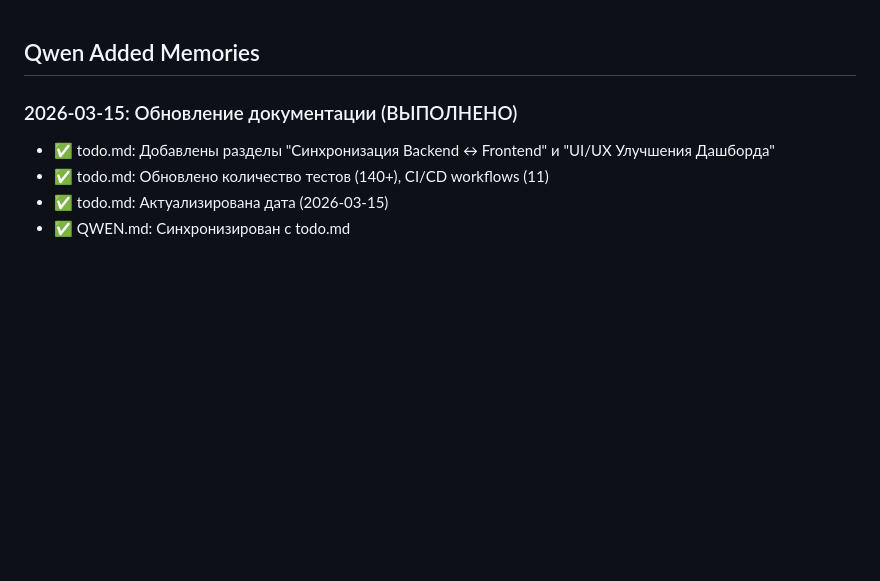
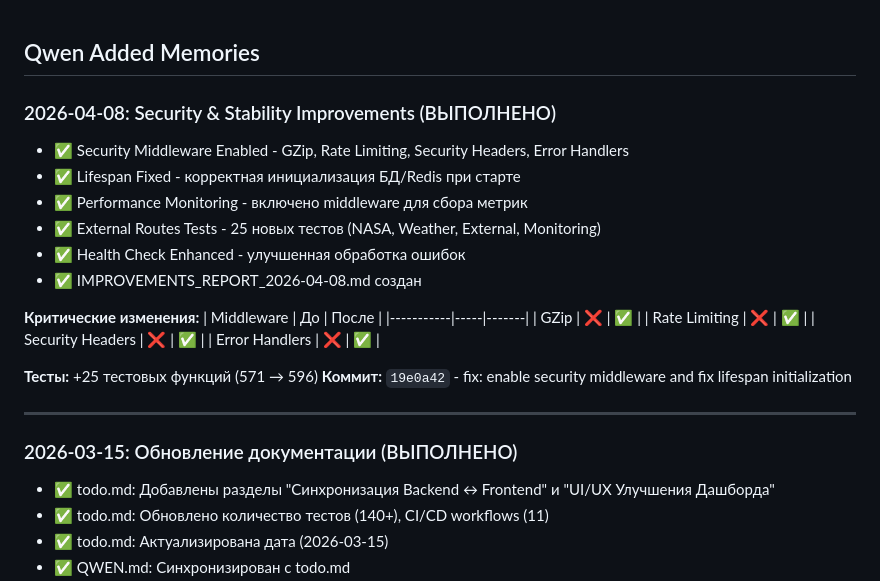
Before and after one commit to QuadDarv1ne/nanoprobe-sim-lab, a Markdown page: QWEN.md, the part around the change. Rendered like a GitHub page; blank space fills up the shorter version.

Commit message:
docs: update TODO.md and QWEN.md with 2026-04-08 security improvements

```diff
--- a/QWEN.md
+++ b/QWEN.md
@@ -1,4 +1,25 @@
 ## Qwen Added Memories
+
+### 2026-04-08: Security & Stability Improvements (ВЫПОЛНЕНО)
+- ✅ Security Middleware Enabled - GZip, Rate Limiting, Security Headers, Error Handlers
+- ✅ Lifespan Fixed - корректная инициализация БД/Redis при старте
+- ✅ Performance Monitoring - включено middleware для сбора метрик
+- ✅ External Routes Tests - 25 новых тестов (NASA, Weather, External, Monitoring)
+- ✅ Health Check Enhanced - улучшенная обработка ошибок
+- ✅ IMPROVEMENTS_REPORT_2026-04-08.md создан
+
+**Критические изменения:**
+| Middleware | До | После |
+|-----------|-----|-------|
+| GZip | ❌ | ✅ |
+| Rate Limiting | ❌ | ✅ |
+| Security Headers | ❌ | ✅ |
+| Error Handlers | ❌ | ✅ |
+
+**Тесты:** +25 тестовых функций (571 → 596)
+**Коммит:** `19e0a42` - fix: enable security middleware and fix lifespan initialization
+
+---
 
 ### 2026-03-15: Обновление документации (ВЫПОЛНЕНО)
 - ✅ todo.md: Добавлены разделы "Синхронизация Backend ↔ Frontend" и "UI/UX Улучшения Дашборда"
```
